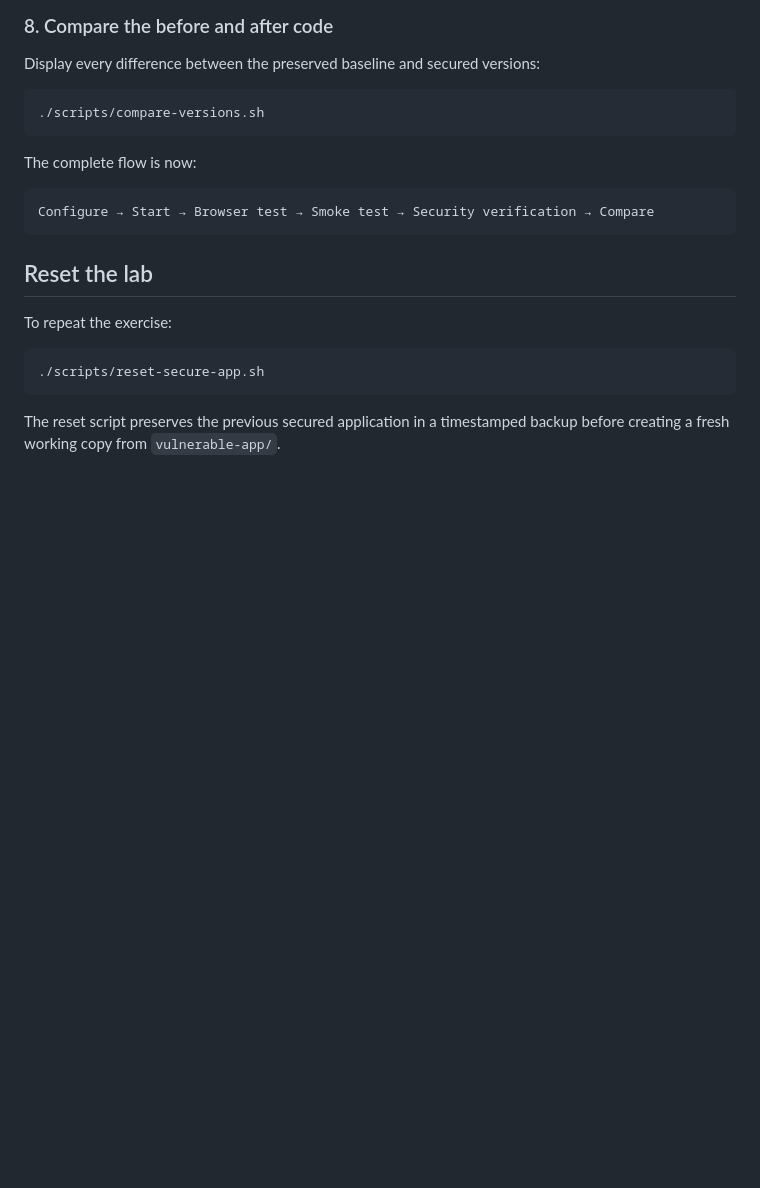
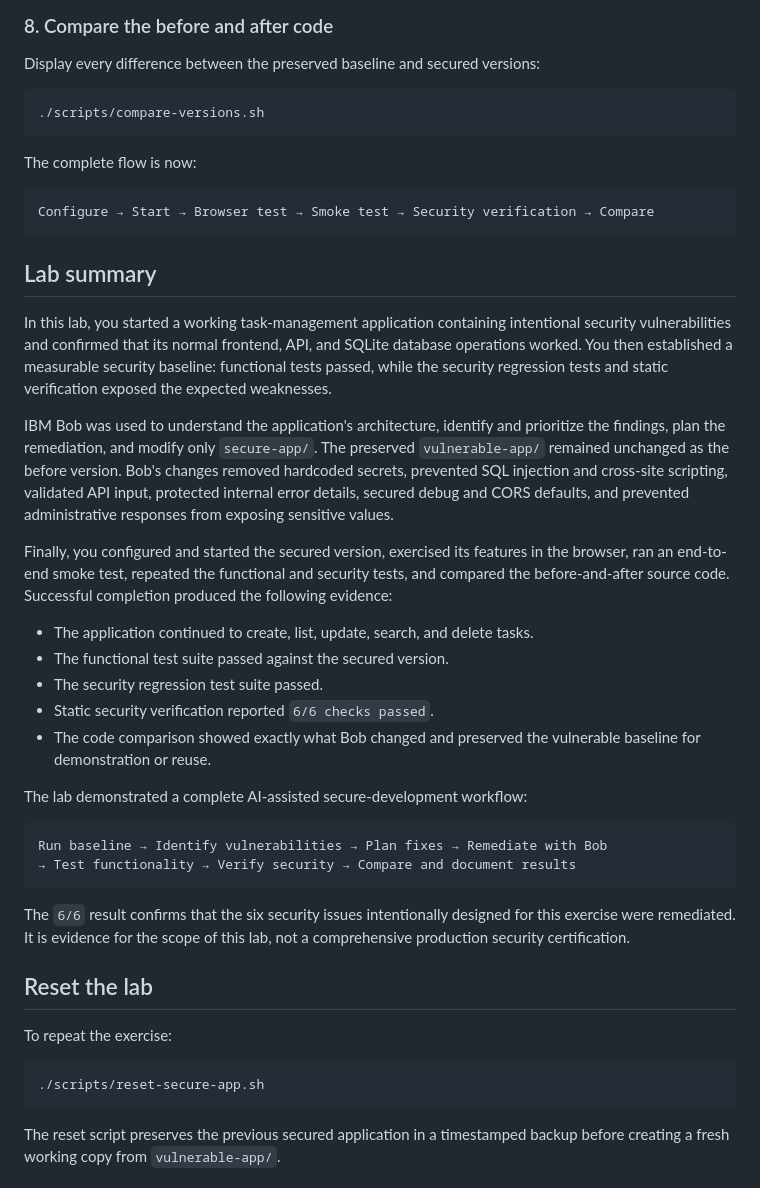
Before and after one commit to DerekCook11/CDE-Bob-Labs-SoA, a Markdown page: App Code Security Analysis Lab/README.md, the part around the change. GitHub-like rendering; blank space fills up the shorter version.

````diff
--- a/App Code Security Analysis Lab/README.md
+++ b/App Code Security Analysis Lab/README.md
@@ -396,6 +396,45 @@ The complete flow is now:
 ```text
 Configure → Start → Browser test → Smoke test → Security verification → Compare
 ```
+## Lab summary
+
+In this lab, you started a working task-management application containing
+intentional security vulnerabilities and confirmed that its normal frontend,
+API, and SQLite database operations worked. You then established a measurable
+security baseline: functional tests passed, while the security regression tests
+and static verification exposed the expected weaknesses.
+
+IBM Bob was used to understand the application's architecture, identify and
+prioritize the findings, plan the remediation, and modify only `secure-app/`.
+The preserved `vulnerable-app/` remained unchanged as the before version. Bob's
+changes removed hardcoded secrets, prevented SQL injection and cross-site
+scripting, validated API input, protected internal error details, secured debug
+and CORS defaults, and prevented administrative responses from exposing
+sensitive values.
+
+Finally, you configured and started the secured version, exercised its features
+in the browser, ran an end-to-end smoke test, repeated the functional and
+security tests, and compared the before-and-after source code. Successful
+completion produced the following evidence:
+
+- The application continued to create, list, update, search, and delete tasks.
+- The functional test suite passed against the secured version.
+- The security regression test suite passed.
+- Static security verification reported `6/6 checks passed`.
+- The code comparison showed exactly what Bob changed and preserved the
+  vulnerable baseline for demonstration or reuse.
+
+The lab demonstrated a complete AI-assisted secure-development workflow:
+
+```text
+Run baseline → Identify vulnerabilities → Plan fixes → Remediate with Bob
+→ Test functionality → Verify security → Compare and document results
+```
+
+The `6/6` result confirms that the six security issues intentionally designed
+for this exercise were remediated. It is evidence for the scope of this lab,
+not a comprehensive production security certification.
+
 
 ## Reset the lab
 
````
